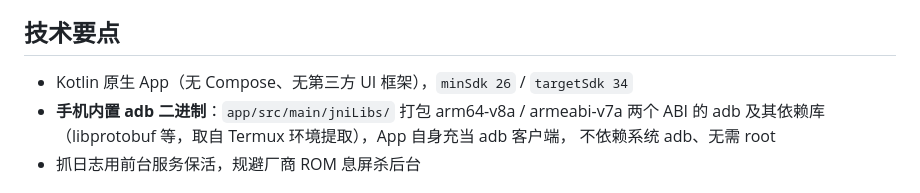
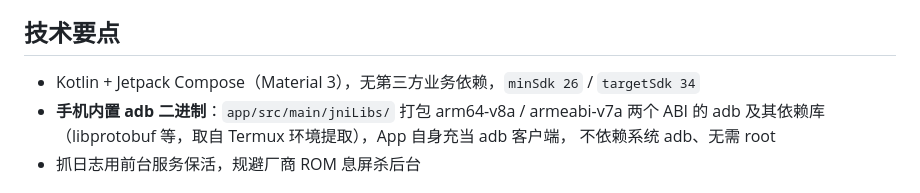
Before and after one commit to jiaxiluo/adb-log-helper, a Markdown page: android/README.md, the part around the change. GitHub-like rendering.

Commit message:
修正 android/README：UI 框架为 Compose(M3)（原误写为无 Compose）

```diff
--- a/android/README.md
+++ b/android/README.md
@@ -20,7 +20,7 @@
 
 ## 技术要点
 
-- Kotlin 原生 App（无 Compose、无第三方 UI 框架），`minSdk 26` / `targetSdk 34`
+- Kotlin + Jetpack Compose（Material 3），无第三方业务依赖，`minSdk 26` / `targetSdk 34`
 - **手机内置 adb 二进制**：`app/src/main/jniLibs/` 打包 arm64-v8a / armeabi-v7a 两个 ABI 的
   adb 及其依赖库（libprotobuf 等，取自 Termux 环境提取），App 自身充当 adb 客户端，
   不依赖系统 adb、无需 root
```
